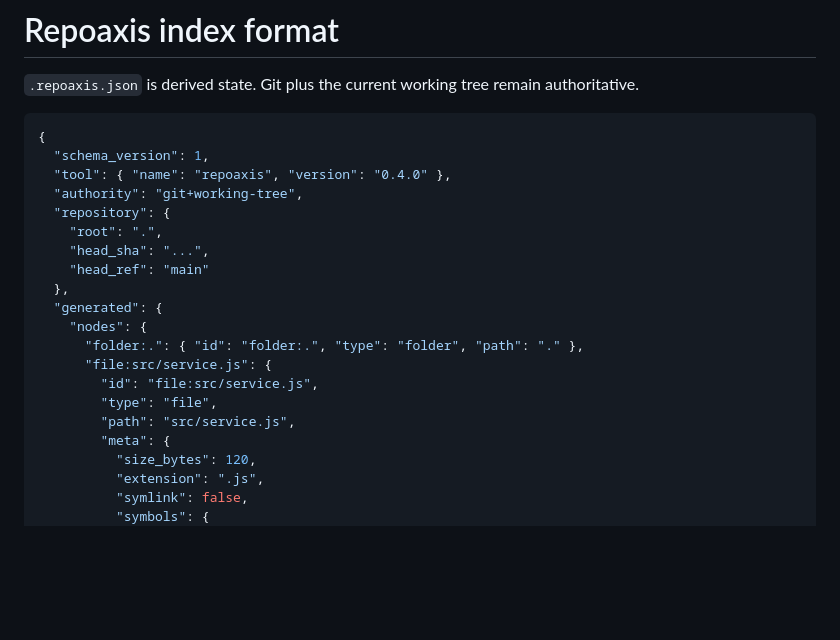
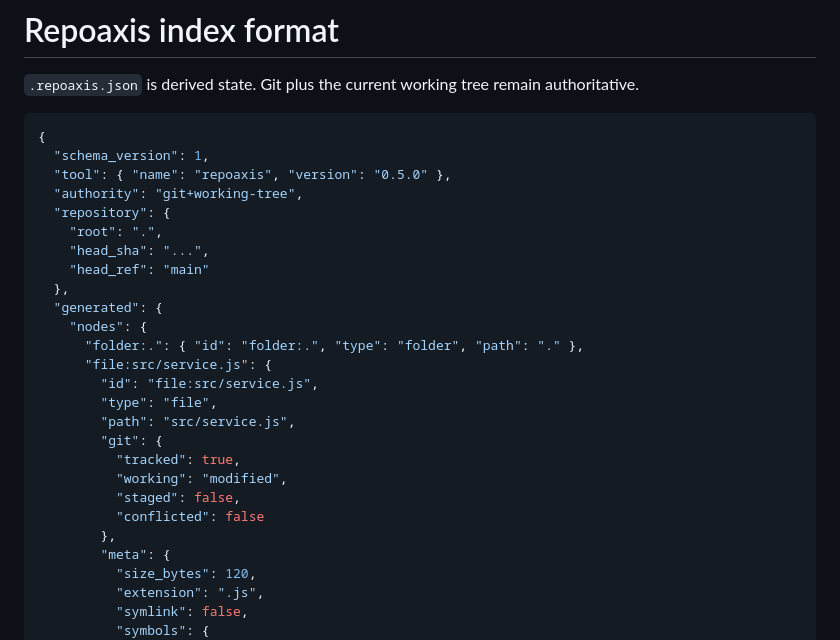
Before and after one commit to ictseoyoungmin/repoaxis, a Markdown page: docs/index-format.md, the part around one of its changes. GitHub-like rendering; blank space fills up the shorter version.

````diff
--- a/docs/index-format.md
+++ b/docs/index-format.md
@@ -5,7 +5,7 @@
 ```json
 {
   "schema_version": 1,
-  "tool": { "name": "repoaxis", "version": "0.4.0" },
+  "tool": { "name": "repoaxis", "version": "0.5.0" },
   "authority": "git+working-tree",
   "repository": {
     "root": ".",
@@ -19,6 +19,12 @@
         "id": "file:src/service.js",
         "type": "file",
         "path": "src/service.js",
+        "git": {
+          "tracked": true,
+          "working": "modified",
+          "staged": false,
+          "conflicted": false
+        },
         "meta": {
           "size_bytes": 120,
           "extension": ".js",
````
Also changed, not shown: other parts of docs/index-format.md (+37 -0 lines).
